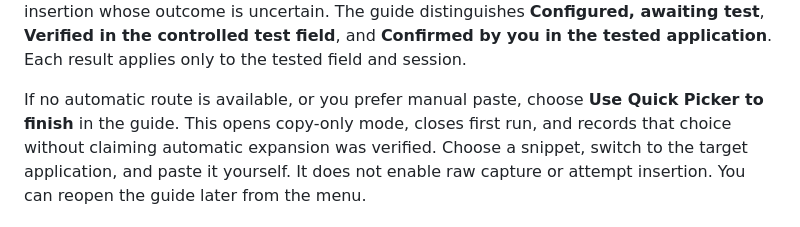
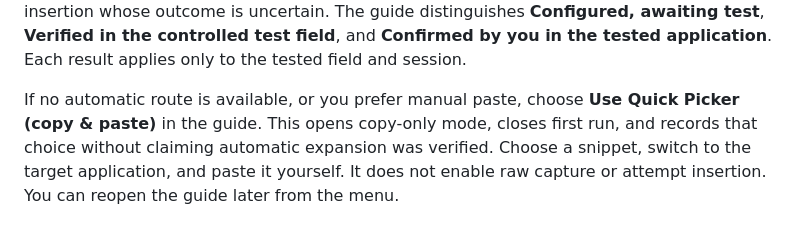
Before and after one commit to cyberducttape/wayexpand, a Markdown page: docs/GETTING_STARTED.md, the part around the change. Rendered like a GitHub page.

```diff
--- a/docs/GETTING_STARTED.md
+++ b/docs/GETTING_STARTED.md
@@ -57,7 +57,7 @@ you in the tested application**. Each result applies only to the tested field
 and session.
 
 If no automatic route is available, or you prefer manual paste, choose **Use
-Quick Picker to finish** in the guide. This opens copy-only mode, closes first
+Quick Picker (copy & paste)** in the guide. This opens copy-only mode, closes first
 run, and records that choice without claiming automatic expansion was verified.
 Choose a snippet, switch to the target application, and paste it yourself. It
 does not enable raw capture or attempt insertion. You can reopen the guide
```
Also changed, not shown: README.md (+1 -1 lines), docs/images/wayexpand-first-run.png, 5 other files.
